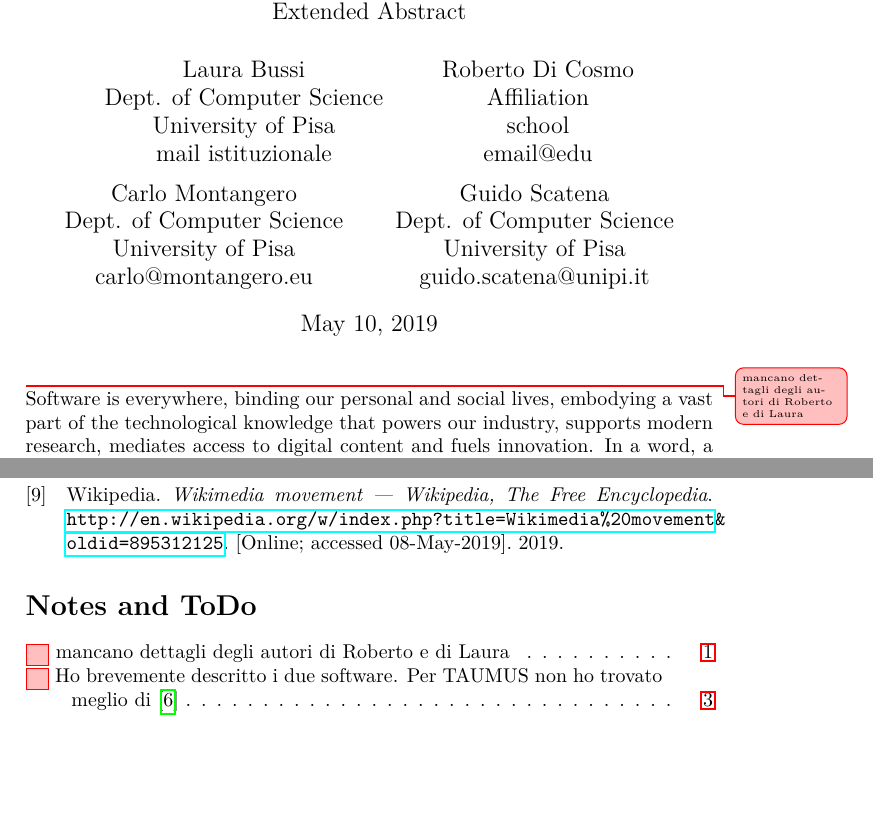
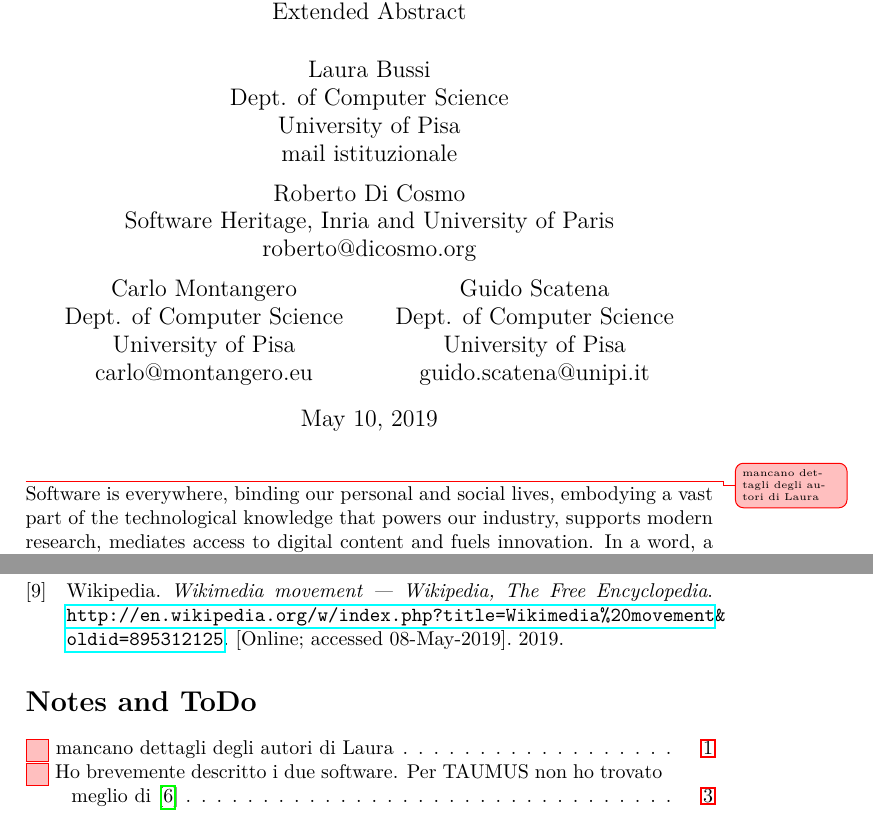
Before and after one commit to patlachance/SWHAPPE, a LaTeX document (DOCS/LATEX/HaPoC-ExtAbstr/ExtAbstrSWH.tex): two parts of pages 1 and 4 of 4, joined at a grey line, cut so that both start at the same text, the shorter picture padded with empty space. Compiled offline with pdfLaTeX.

Commit message:
Added affiliation/email for Roberto

```diff
--- a/DOCS/LATEX/HaPoC-ExtAbstr/ExtAbstrSWH.tex
+++ b/DOCS/LATEX/HaPoC-ExtAbstr/ExtAbstrSWH.tex
@@ -95,9 +95,8 @@
     mail istituzionale
 	\and
     Roberto Di Cosmo\\
-    Affiliation\\
-    school\\
-    email@edu
+    Software Heritage, Inria and University of Paris\\
+    roberto@dicosmo.org
   \and
     Carlo Montangero\\
     Dept. of Computer Science\\
@@ -116,7 +115,7 @@
 \begin{document}
 \maketitle
 
-\guido{mancano dettagli degli autori di Roberto e di Laura}
+\guido{mancano dettagli degli autori di Laura}
 
 %{ten paragraphs, 100 words each, ten lines each in this format on the average}
 \noindent
```
Also changed, not shown: DOCS/LATEX/HaPoC-ExtAbstr/ExtAbstrSWH.pdf.
